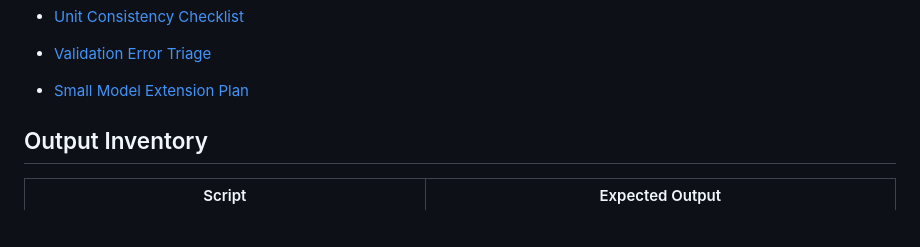
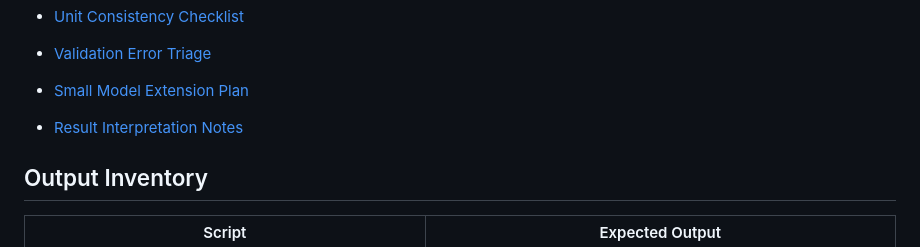
Before and after one commit to mohammadrezwankhan/matlab-simulink-energy-lab, a Markdown page: examples/README.md, the part around the change. Drawn GitHub-style; blank space fills up the shorter version.

Commit message:
Add MATLAB result interpretation notes

```diff
--- a/examples/README.md
+++ b/examples/README.md
@@ -28,6 +28,8 @@ This index lists the starter MATLAB examples, their purpose, key files, and run
 - [Validation Error Triage](guides/validation-error-triage.md)
 
 - [Small Model Extension Plan](guides/small-model-extension-plan.md)
+
+- [Result Interpretation Notes](guides/result-interpretation-notes.md)
 
 ## Output Inventory
 
```
Also changed, not shown: examples/guides/result-interpretation-notes.md (added, +18 -0 lines).
